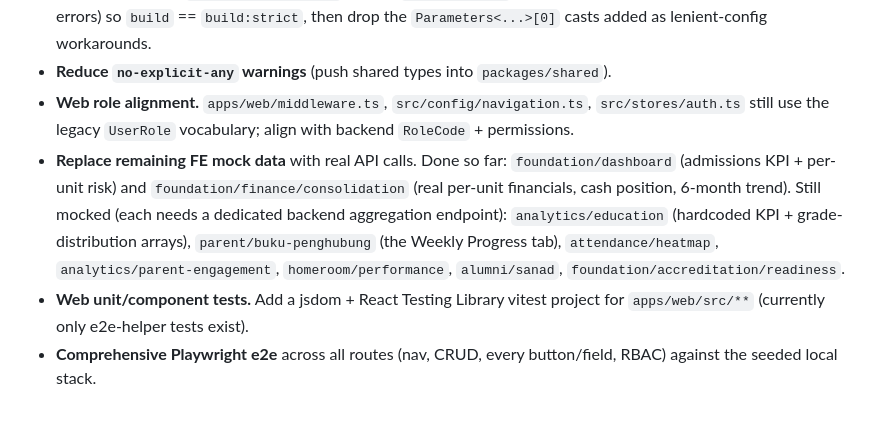
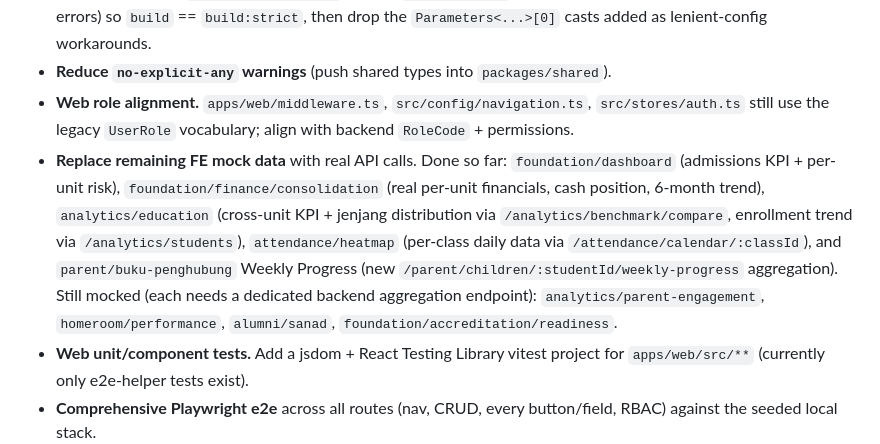
Before and after one commit to analisaperlengkapan/cipansor, a Markdown page: docs/KNOWN_ISSUES.md, the part around the change. GitHub-like rendering; blank space fills up the shorter version.

Commit message:
docs: mark analytics/education, attendance/heatmap, buku-penghubung weekly as wired
Co-Authored-By: Claude Opus 4.8 <noreply@anthropic.com>
Claude-Session: https://claude.ai/code/session_01LYsybSdzKgVSrrgCyp7te4

```diff
--- a/docs/KNOWN_ISSUES.md
+++ b/docs/KNOWN_ISSUES.md
@@ -134,13 +134,15 @@ coverage matrix.
   `src/stores/auth.ts` still use the legacy `UserRole` vocabulary; align with
   backend `RoleCode` + permissions.
 - **Replace remaining FE mock data** with real API calls. Done so far:
-  `foundation/dashboard` (admissions KPI + per-unit risk) and
+  `foundation/dashboard` (admissions KPI + per-unit risk),
   `foundation/finance/consolidation` (real per-unit financials, cash position,
-  6-month trend). Still mocked (each needs a dedicated backend aggregation
-  endpoint): `analytics/education` (hardcoded KPI + grade-distribution arrays),
-  `parent/buku-penghubung` (the Weekly Progress tab), `attendance/heatmap`,
-  `analytics/parent-engagement`, `homeroom/performance`, `alumni/sanad`,
-  `foundation/accreditation/readiness`.
+  6-month trend), `analytics/education` (cross-unit KPI + jenjang distribution
+  via `/analytics/benchmark/compare`, enrollment trend via `/analytics/students`),
+  `attendance/heatmap` (per-class daily data via `/attendance/calendar/:classId`),
+  and `parent/buku-penghubung` Weekly Progress (new
+  `/parent/children/:studentId/weekly-progress` aggregation). Still mocked (each
+  needs a dedicated backend aggregation endpoint): `analytics/parent-engagement`,
+  `homeroom/performance`, `alumni/sanad`, `foundation/accreditation/readiness`.
 - **Web unit/component tests.** Add a jsdom + React Testing Library vitest project
   for `apps/web/src/**` (currently only e2e-helper tests exist).
 - **Comprehensive Playwright e2e** across all routes (nav, CRUD, every
```
